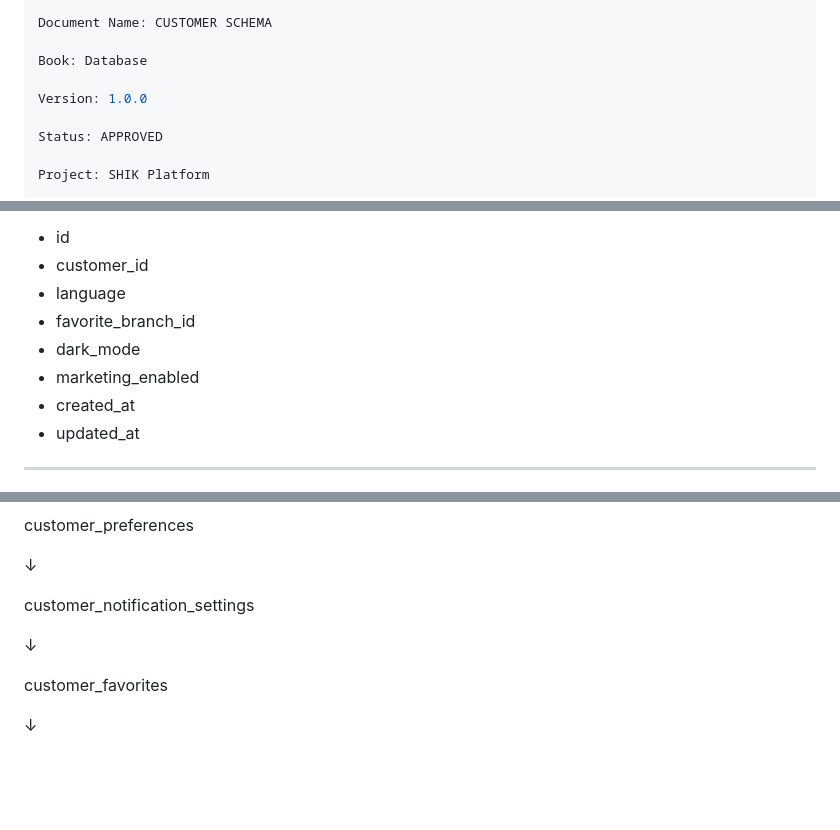
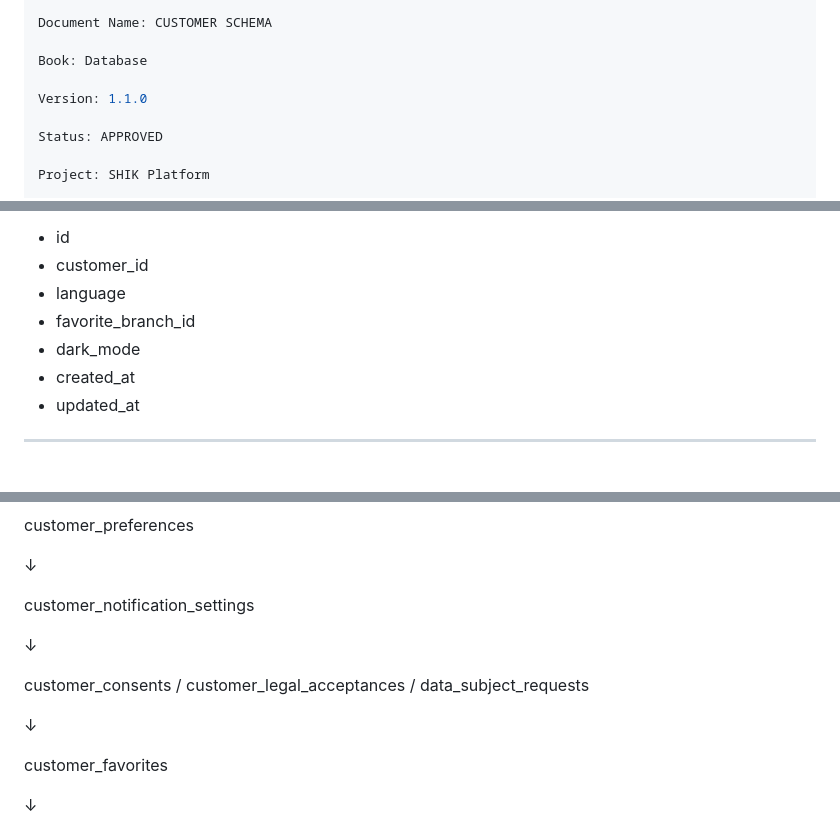
Before and after one commit to arslanMobileDev/shik-roll-platform, a Markdown page: docs/06-database/605-customer-schema.md, 3 parts joined by grey strips. Drawn GitHub-style; blank space fills up the shorter version.

```diff
--- a/docs/06-database/605-customer-schema.md
+++ b/docs/06-database/605-customer-schema.md
@@ -5,7 +5,7 @@ Document Name: CUSTOMER SCHEMA
 
 Book: Database
 
-Version: 1.0.0
+Version: 1.1.0
 
 Status: APPROVED
 
@@ -148,7 +152,6 @@ Columns
 - language
 - favorite_branch_id
 - dark_mode
-- marketing_enabled
 - created_at
 - updated_at
 
@@ -241,6 +335,10 @@ customer_notification_settings
 
 ↓
 
+customer_consents / customer_legal_acceptances / data_subject_requests
+
+↓
+
 customer_favorites
 
 ↓
```
Also changed, not shown: other parts of docs/06-database/605-customer-schema.md (+104 -1 lines).
